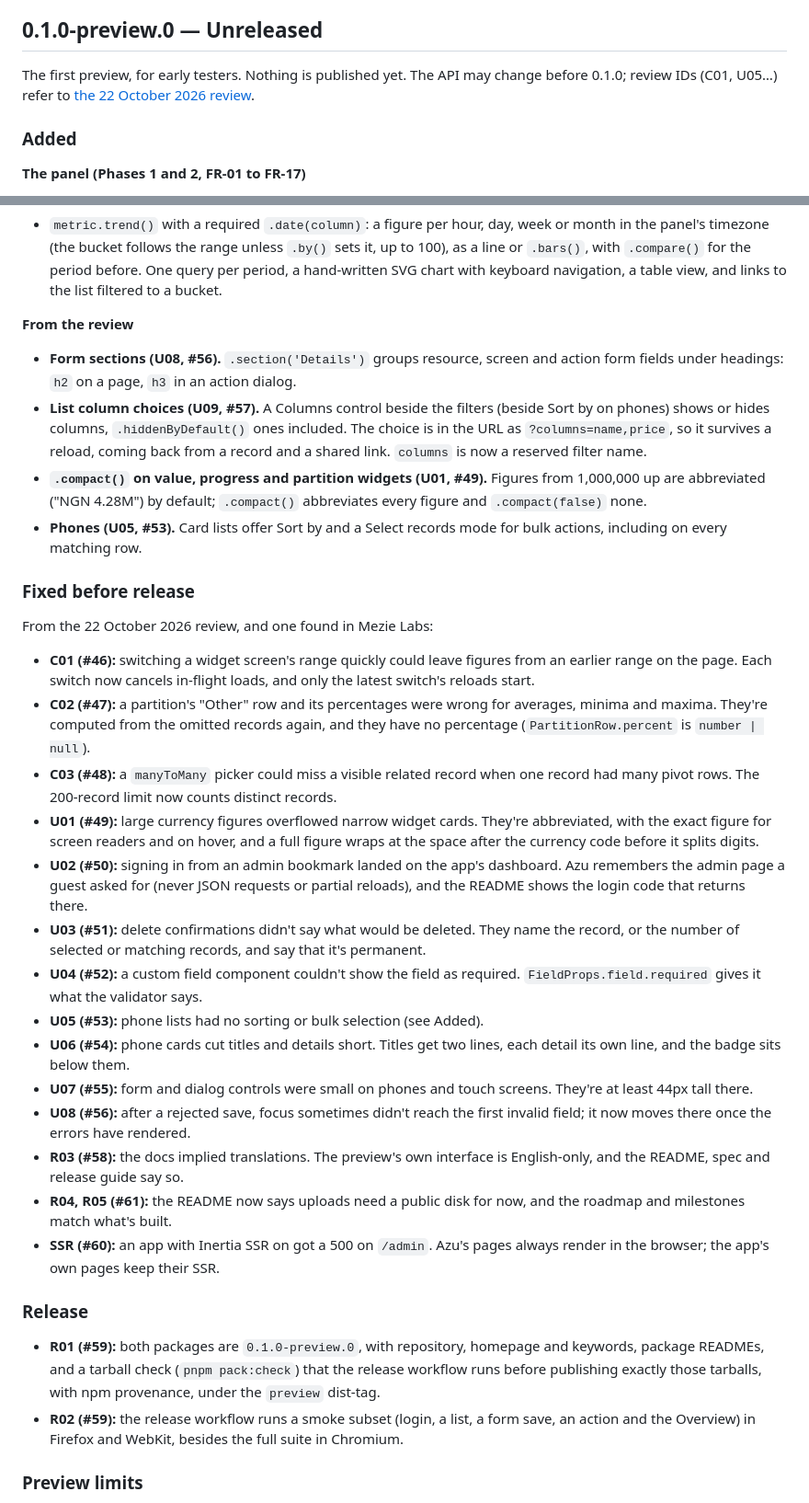
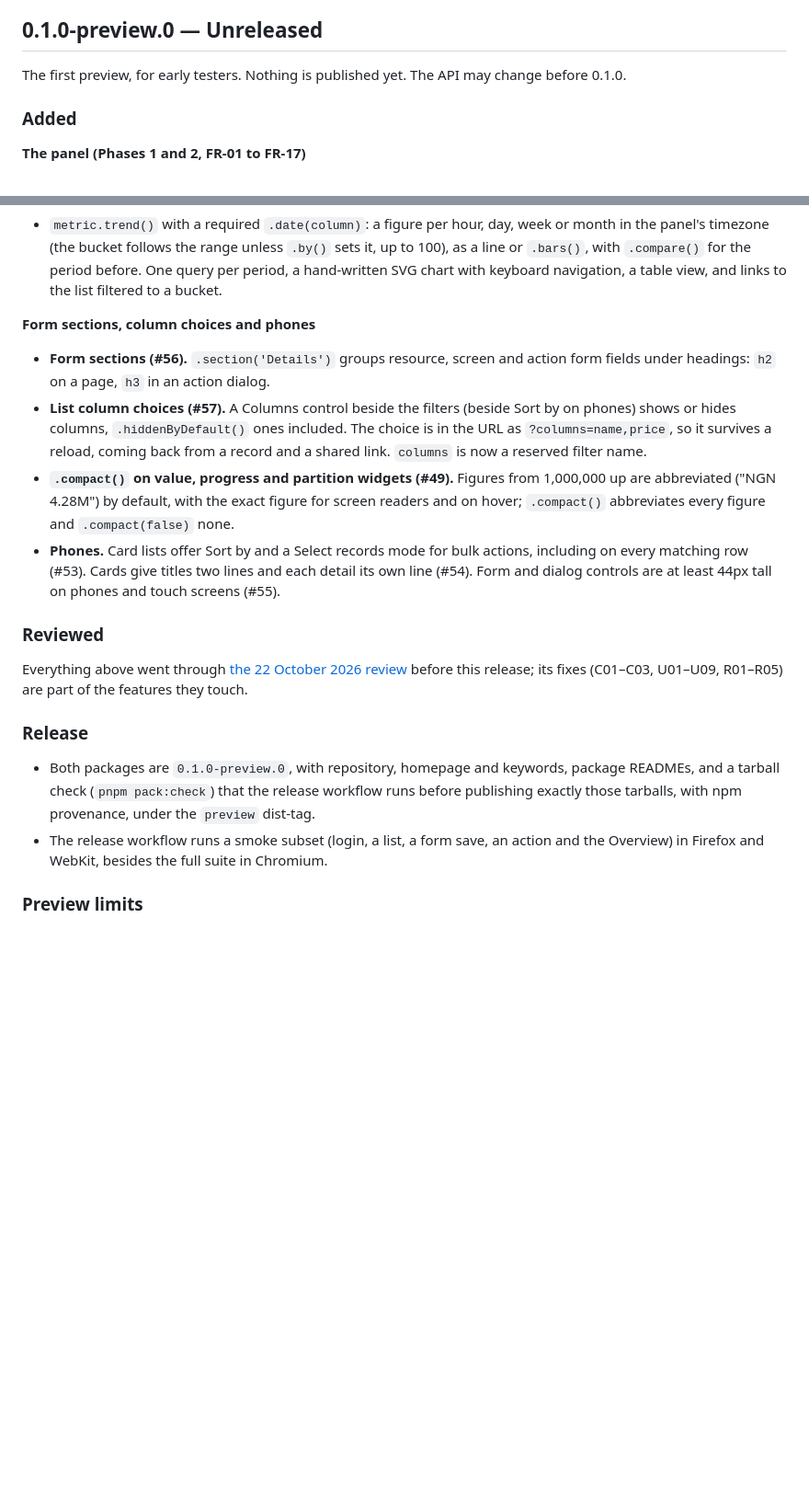
Before and after one commit to mezielabs/azu, a Markdown page: CHANGELOG.md, 2 parts joined by grey strips. Shown at 92% size. GitHub-like rendering; blank space fills up the shorter version.

Commit message:
docs: changelog lists #37-#40 and the review's results as features (R01)
Adds Create & add another and Save & keep editing (#40), the "Leave
without saving?" guard (#38), the account menu with Light, Dark and
System themes (#37), and the azu: commands (#39). The fix list becomes
one line linking the review; its user-facing results move into Added.

```diff
--- a/CHANGELOG.md
+++ b/CHANGELOG.md
@@ -4,7 +4,7 @@
 
 ## 0.1.0-preview.0 — Unreleased
 
-The first preview, for early testers. Nothing is published yet. The API may change before 0.1.0; review IDs (C01, U05…) refer to [the 22 October 2026 review](docs/reviews/2026-10-22-azu-review.md).
+The first preview, for early testers. Nothing is published yet. The API may change before 0.1.0.
 
 ### Added
 
@@ -35,36 +42,21 @@ The first preview, for early testers. Nothing is published yet. The API may chan
 
 - `metric.trend()` with a required `.date(column)`: a figure per hour, day, week or month in the panel's timezone (the bucket follows the range unless `.by()` sets it, up to 100), as a line or `.bars()`, with `.compare()` for the period before. One query per period, a hand-written SVG chart with keyboard navigation, a table view, and links to the list filtered to a bucket.
 
-**From the review**
+**Form sections, column choices and phones**
 
-- **Form sections (U08, #56).** `.section('Details')` groups resource, screen and action form fields under headings: `h2` on a page, `h3` in an action dialog.
-- **List column choices (U09, #57).** A Columns control beside the filters (beside Sort by on phones) shows or hides columns, `.hiddenByDefault()` ones included. The choice is in the URL as `?columns=name,price`, so it survives a reload, coming back from a record and a shared link. `columns` is now a reserved filter name.
-- **`.compact()` on value, progress and partition widgets (U01, #49).** Figures from 1,000,000 up are abbreviated ("NGN 4.28M") by default; `.compact()` abbreviates every figure and `.compact(false)` none.
-- **Phones (U05, #53).** Card lists offer Sort by and a Select records mode for bulk actions, including on every matching row.
+- **Form sections (#56).** `.section('Details')` groups resource, screen and action form fields under headings: `h2` on a page, `h3` in an action dialog.
+- **List column choices (#57).** A Columns control beside the filters (beside Sort by on phones) shows or hides columns, `.hiddenByDefault()` ones included. The choice is in the URL as `?columns=name,price`, so it survives a reload, coming back from a record and a shared link. `columns` is now a reserved filter name.
+- **`.compact()` on value, progress and partition widgets (#49).** Figures from 1,000,000 up are abbreviated ("NGN 4.28M") by default, with the exact figure for screen readers and on hover; `.compact()` abbreviates every figure and `.compact(false)` none.
+- **Phones.** Card lists offer Sort by and a Select records mode for bulk actions, including on every matching row (#53). Cards give titles two lines and each detail its own line (#54). Form and dialog controls are at least 44px tall on phones and touch screens (#55).
 
-### Fixed before release
+### Reviewed
 
-From the 22 October 2026 review, and one found in Mezie Labs:
-
-- **C01 (#46):** switching a widget screen's range quickly could leave figures from an earlier range on the page. Each switch now cancels in-flight loads, and only the latest switch's reloads start.
-- **C02 (#47):** a partition's "Other" row and its percentages were wrong for averages, minima and maxima. They're computed from the omitted records again, and they have no percentage (`PartitionRow.percent` is `number | null`).
-- **C03 (#48):** a `manyToMany` picker could miss a visible related record when one record had many pivot rows. The 200-record limit now counts distinct records.
-- **U01 (#49):** large currency figures overflowed narrow widget cards. They're abbreviated, with the exact figure for screen readers and on hover, and a full figure wraps at the space after the currency code before it splits digits.
-- **U02 (#50):** signing in from an admin bookmark landed on the app's dashboard. Azu remembers the admin page a guest asked for (never JSON requests or partial reloads), and the README shows the login code that returns there.
-- **U03 (#51):** delete confirmations didn't say what would be deleted. They name the record, or the number of selected or matching records, and say that it's permanent.
-- **U04 (#52):** a custom field component couldn't show the field as required. `FieldProps.field.required` gives it what the validator says.
-- **U05 (#53):** phone lists had no sorting or bulk selection (see Added).
-- **U06 (#54):** phone cards cut titles and details short. Titles get two lines, each detail its own line, and the badge sits below them.
-- **U07 (#55):** form and dialog controls were small on phones and touch screens. They're at least 44px tall there.
-- **U08 (#56):** after a rejected save, focus sometimes didn't reach the first invalid field; it now moves there once the errors have rendered.
-- **R03 (#58):** the docs implied translations. The preview's own interface is English-only, and the README, spec and release guide say so.
-- **R04, R05 (#61):** the README now says uploads need a public disk for now, and the roadmap and milestones match what's built.
-- **SSR (#60):** an app with Inertia SSR on got a 500 on `/admin`. Azu's pages always render in the browser; the app's own pages keep their SSR.
+Everything above went through [the 22 October 2026 review](docs/reviews/2026-10-22-azu-review.md) before this release; its fixes (C01–C03, U01–U09, R01–R05) are part of the features they touch.
 
 ### Release
 
-- **R01 (#59):** both packages are `0.1.0-preview.0`, with repository, homepage and keywords, package READMEs, and a tarball check (`pnpm pack:check`) that the release workflow runs before publishing exactly those tarballs, with npm provenance, under the `preview` dist-tag.
-- **R02 (#59):** the release workflow runs a smoke subset (login, a list, a form save, an action and the Overview) in Firefox and WebKit, besides the full suite in Chromium.
+- Both packages are `0.1.0-preview.0`, with repository, homepage and keywords, package READMEs, and a tarball check (`pnpm pack:check`) that the release workflow runs before publishing exactly those tarballs, with npm provenance, under the `preview` dist-tag.
+- The release workflow runs a smoke subset (login, a list, a form save, an action and the Overview) in Firefox and WebKit, besides the full suite in Chromium.
 
 ### Preview limits
 
```
Also changed, not shown: other parts of CHANGELOG.md (+7 -0 lines), docs/decisions.md (+1 -1 lines), docs/release.md (+1 -1 lines).
